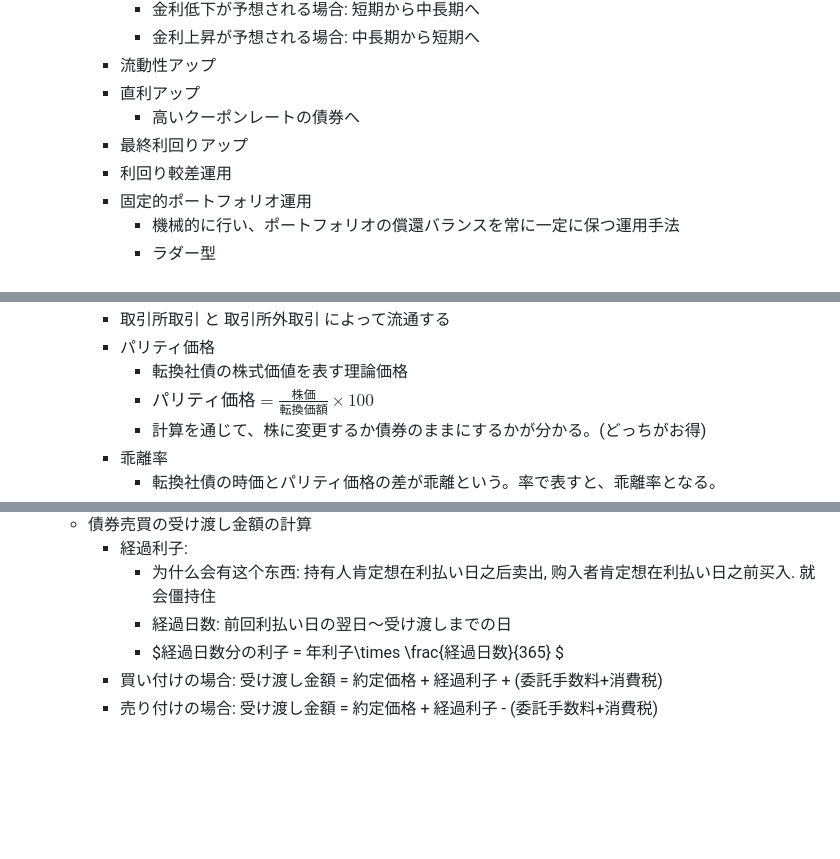
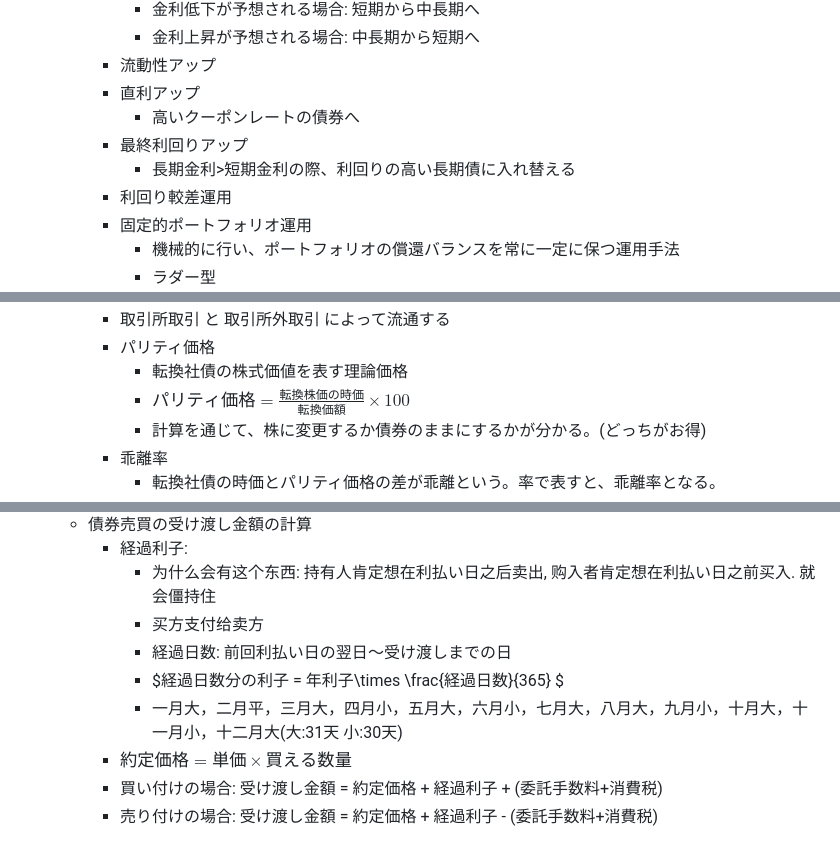
Before and after one commit to Liufeng1923/-, a Markdown page: MarkdownFiles/債券業務.md, 3 parts joined by grey strips. GitHub-like rendering; blank space fills up the shorter version.

```diff
--- a/MarkdownFiles/債券業務.md
+++ b/MarkdownFiles/債券業務.md
@@ -129,6 +203,7 @@
     - 直利アップ
       - 高いクーポンレートの債券へ
     - 最終利回りアップ
+      - <font color='#33FFCC'>長期金利>短期金利</font>の際、利回りの<font color='#33FFCC'>高い長期債</font>に入れ替える
     - 利回り較差運用
     - 固定的ポートフォリオ運用
       - 機械的に行い、ポートフォリオの償還バランスを常に一定に保つ運用手法
@@ -186,7 +261,7 @@
     - 取引所取引 と 取引所外取引 によって流通する
     - パリティ価格
       - 転換社債の<font color='#33FFCC'>株式価値を表す理論価格</font>
-      - $パリティ価格=\frac{株価}{転換価額}\times 100$
+      - $パリティ価格=\frac{転換株価の時価}{転換価額}\times 100$
       - 計算を通じて、株に変更するか債券のままにするかが分かる。(どっちがお得)
     - 乖離率
       - 転換社債の時価とパリティ価格の差が<font color='#33FFCC'>乖離</font>という。率で表すと、乖離率となる。
@@ -225,7 +300,10 @@
   - 債券売買の受け渡し金額の計算
     - 経過利子:
       - 为什么会有这个东西: 持有人肯定想在利払い日之后卖出, 购入者肯定想在利払い日之前买入. 就会僵持住
+      - <font color='#33FFCC'>买方支付给卖方</font>
       - 経過日数: 前回利払い日の<font color='#33FFCC'>翌日</font>～受け渡しまでの日
       - $経過日数分の利子 = 年利子\times \frac{経過日数}{365} $
+      - 一月大，二月平，三月大，四月小，五月大，六月小，<font color='#33FFCC'>七月大，八月大</font>，九月小，十月大，十一月小，十二月大(大:31天 小:30天)
+    - $約定価格 = 単価 \times 買える数量$
     - 買い付けの場合: 受け渡し金額 = 約定価格 + 経過利子 <font color='#33FFCC'>+</font> (委託手数料+消費税)
     - 売り付けの場合: 受け渡し金額 = 約定価格 + 経過利子 <font color='#33FFCC'>-</font> (委託手数料+消費税)
```
Also changed, not shown: other parts of MarkdownFiles/債券業務.md (+77 -3 lines).
